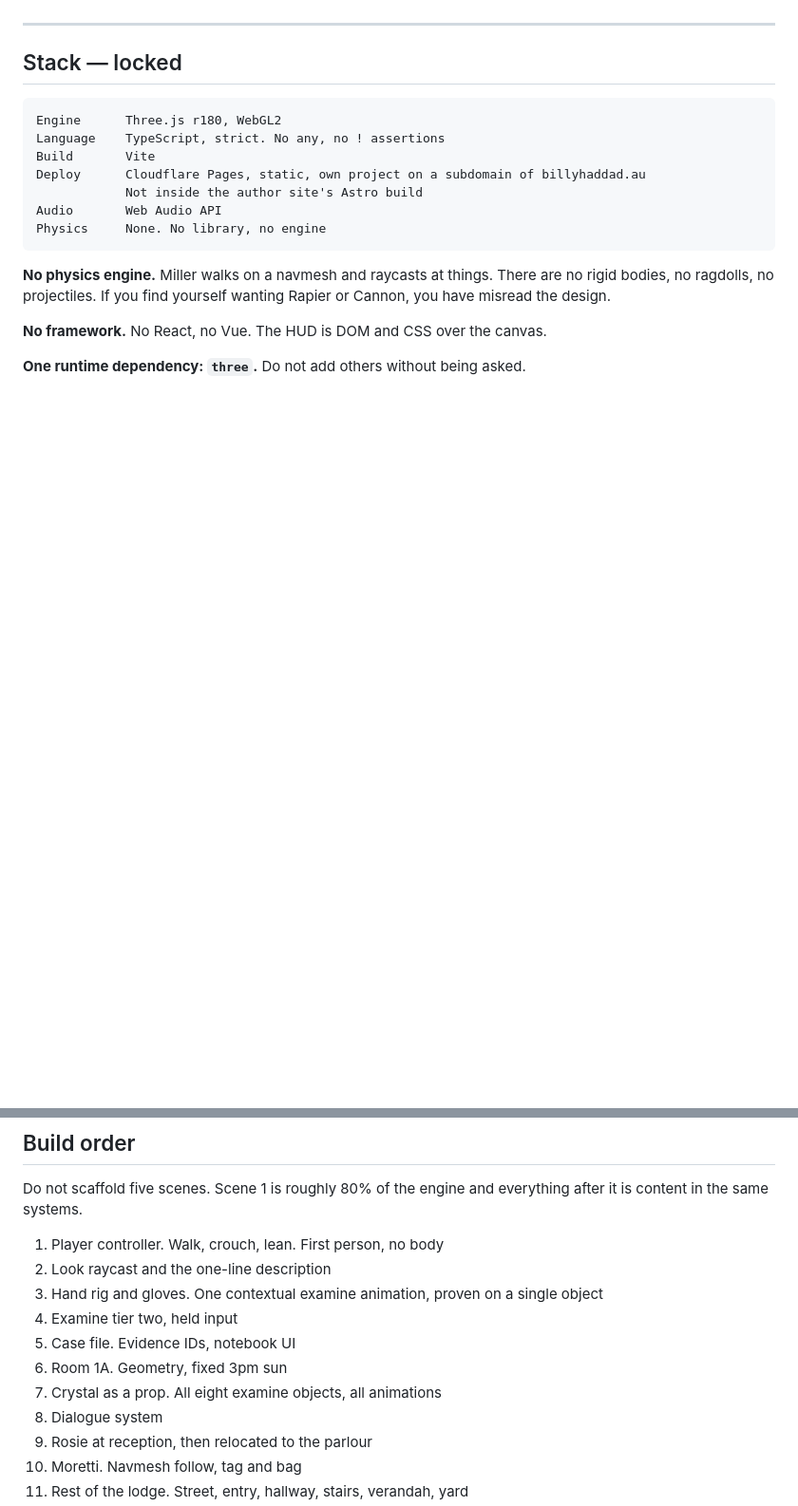
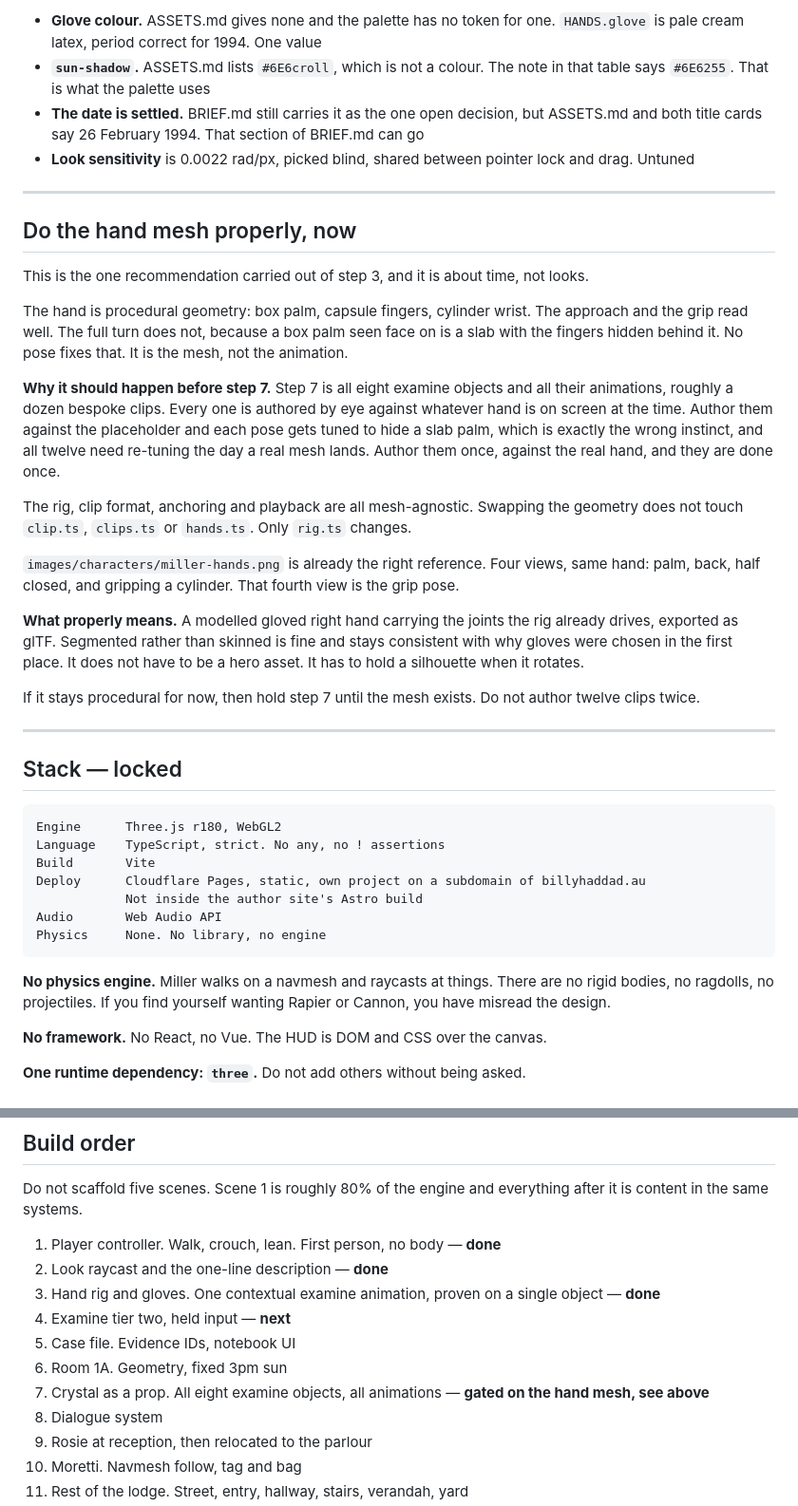
Before and after one commit to cre8tivoz/paradiselodge, a Markdown page: CLAUDE.md, 2 parts joined by grey strips. Shown at 95% size. Drawn GitHub-style; blank space fills up the shorter version.

```diff
--- a/CLAUDE.md
+++ b/CLAUDE.md
@@ -12,3 +58,25 @@ The player is Detective Graham Miller. You never see him until the last shot of
+- **Glove colour.** ASSETS.md gives none and the palette has no token for one. `HANDS.glove` is pale cream latex, period correct for 1994. One value
+- **`sun-shadow`.** ASSETS.md lists `#6E6croll`, which is not a colour. The note in that table says `#6E6255`. That is what the palette uses
+- **The date is settled.** BRIEF.md still carries it as the one open decision, but ASSETS.md and both title cards say 26 February 1994. That section of BRIEF.md can go
+- **Look sensitivity** is 0.0022 rad/px, picked blind, shared between pointer lock and drag. Untuned
+
+---
+
+## Do the hand mesh properly, now
+
+This is the one recommendation carried out of step 3, and it is about time, not looks.
+
+The hand is procedural geometry: box palm, capsule fingers, cylinder wrist. The approach and the grip read well. The full turn does not, because a box palm seen face on is a slab with the fingers hidden behind it. No pose fixes that. It is the mesh, not the animation.
+
+**Why it should happen before step 7.** Step 7 is all eight examine objects and all their animations, roughly a dozen bespoke clips. Every one is authored by eye against whatever hand is on screen at the time. Author them against the placeholder and each pose gets tuned to hide a slab palm, which is exactly the wrong instinct, and all twelve need re-tuning the day a real mesh lands. Author them once, against the real hand, and they are done once.
+
+The rig, clip format, anchoring and playback are all mesh-agnostic. Swapping the geometry does not touch `clip.ts`, `clips.ts` or `hands.ts`. Only `rig.ts` changes.
+
+`images/characters/miller-hands.png` is already the right reference. Four views, same hand: palm, back, half closed, and gripping a cylinder. That fourth view is the grip pose.
+
+**What properly means.** A modelled gloved right hand carrying the joints the rig already drives, exported as glTF. Segmented rather than skinned is fine and stays consistent with why gloves were chosen in the first place. It does not have to be a hero asset. It has to hold a silhouette when it rotates.
+
+If it stays procedural for now, then hold step 7 until the mesh exists. Do not author twelve clips twice.
 
 ---
 
@@ -157,13 +225,13 @@ Right:
 
 Do not scaffold five scenes. Scene 1 is roughly 80% of the engine and everything after it is content in the same systems.
 
-1. Player controller. Walk, crouch, lean. First person, no body
-2. Look raycast and the one-line description
-3. Hand rig and gloves. One contextual examine animation, proven on a single object
-4. Examine tier two, held input
+1. Player controller. Walk, crouch, lean. First person, no body — **done**
+2. Look raycast and the one-line description — **done**
+3. Hand rig and gloves. One contextual examine animation, proven on a single object — **done**
+4. Examine tier two, held input — **next**
 5. Case file. Evidence IDs, notebook UI
 6. Room 1A. Geometry, fixed 3pm sun
-7. Crystal as a prop. All eight examine objects, all animations
+7. Crystal as a prop. All eight examine objects, all animations — **gated on the hand mesh, see above**
 8. Dialogue system
 9. Rosie at reception, then relocated to the parlour
 10. Moretti. Navmesh follow, tag and bag
```
Also changed, not shown: other parts of CLAUDE.md (+46 -0 lines).
